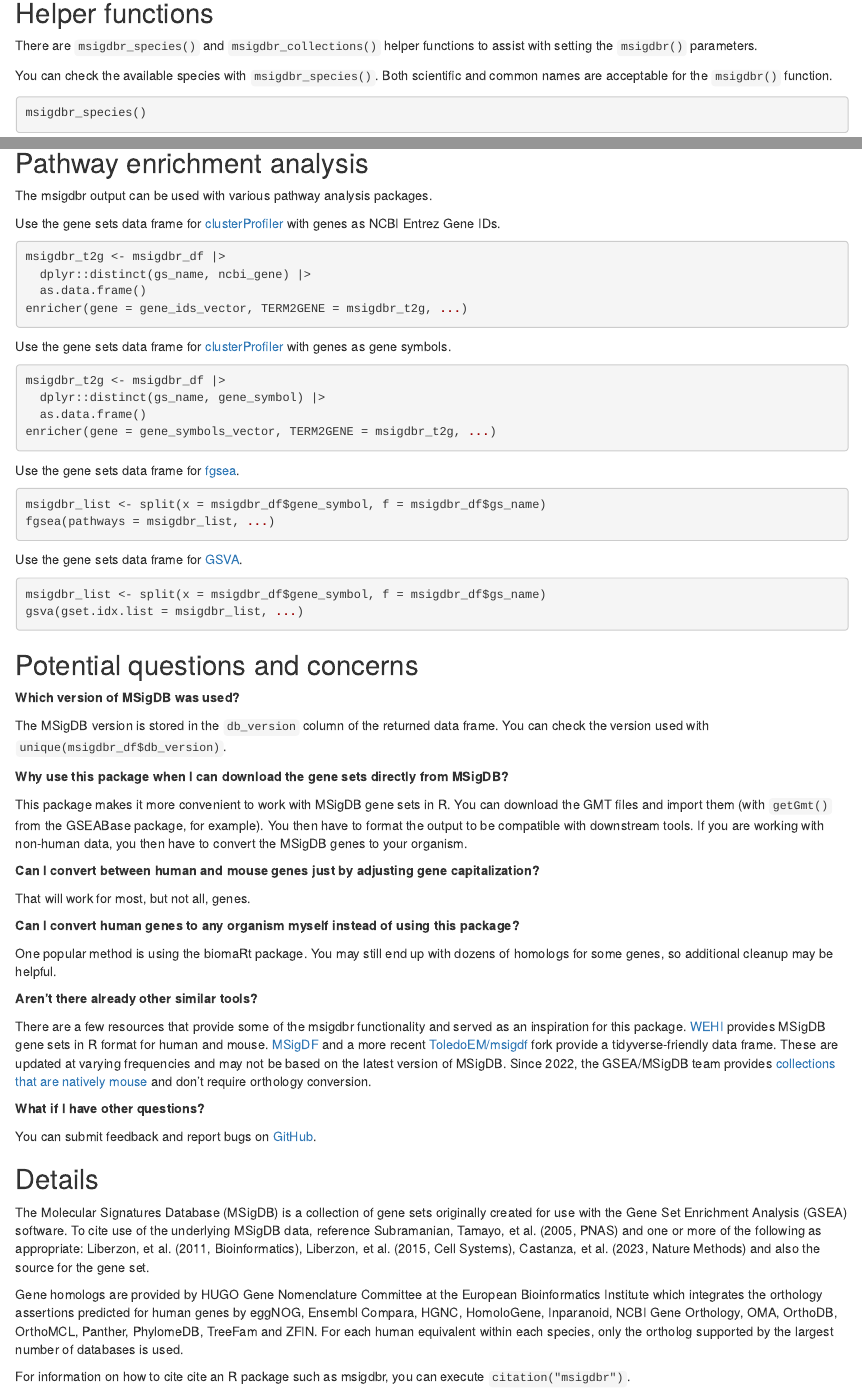
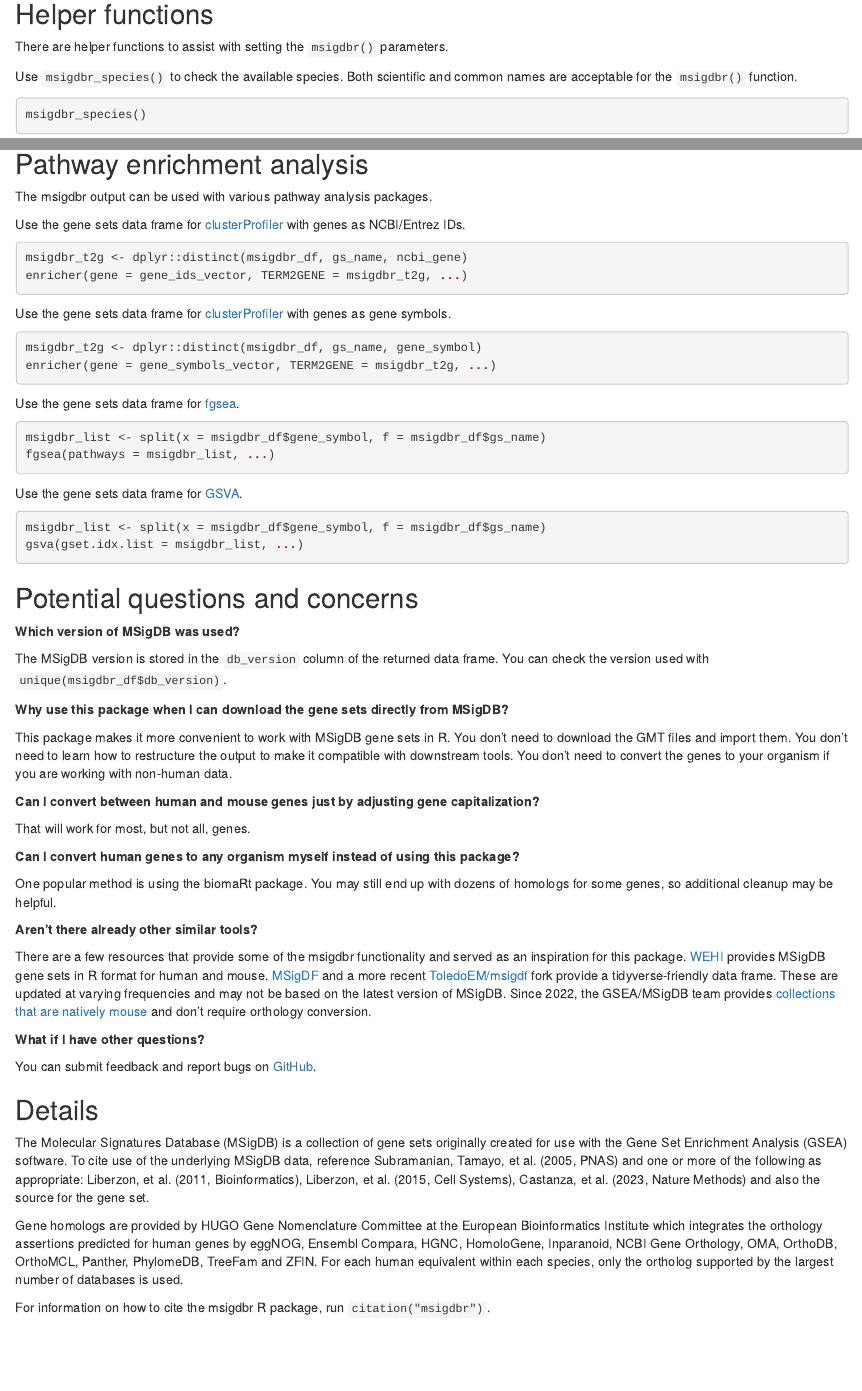
Before and after one commit to igordot/msigdbr, an R Markdown document (vignettes/articles/msigdbr-intro.Rmd): the page in a window 1100 px wide, from 1360 px down before the commit and from 1570 px down after it, so that both start at the same text, and a second part further down, joined at a grey line. Rendered offline with R 4.5, knitr and Pandoc, with nearby package versions; some code elsewhere in the file could not run offline.

Commit message:
Clean up documentation

````diff
--- a/vignettes/articles/msigdbr-intro.Rmd
+++ b/vignettes/articles/msigdbr-intro.Rmd
@@ -77,8 +90,8 @@ all_gene_sets |>
 ## Helper functions
 
-There are `msigdbr_species()` and `msigdbr_collections()` helper functions to assist with setting the `msigdbr()` parameters.
+There are helper functions to assist with setting the `msigdbr()` parameters.
 
-You can check the available species with `msigdbr_species()`.
+Use `msigdbr_species()` to check the available species.
 Both scientific and common names are acceptable for the `msigdbr()` function.
 
 ```{r species}
@@ -95,21 +108,17 @@ msigdbr_collections()
 
 The msigdbr output can be used with various pathway analysis packages.
 
-Use the gene sets data frame for [clusterProfiler](https://bioconductor.org/packages/clusterProfiler/) with genes as NCBI Entrez Gene IDs.
+Use the gene sets data frame for [clusterProfiler](https://bioconductor.org/packages/clusterProfiler/) with genes as NCBI/Entrez IDs.
 
-```{r cp-ncbi, eval=FALSE}
-msigdbr_t2g <- msigdbr_df |>
-  dplyr::distinct(gs_name, ncbi_gene) |>
-  as.data.frame()
+```{r clusterprofiler-ncbi, eval=FALSE}
+msigdbr_t2g <- dplyr::distinct(msigdbr_df, gs_name, ncbi_gene)
 enricher(gene = gene_ids_vector, TERM2GENE = msigdbr_t2g, ...)
 ```
 
 Use the gene sets data frame for [clusterProfiler](https://bioconductor.org/packages/clusterProfiler/) with genes as gene symbols.
 
-```{r cp-symbols, eval=FALSE}
-msigdbr_t2g <- msigdbr_df |>
-  dplyr::distinct(gs_name, gene_symbol) |>
-  as.data.frame()
+```{r clusterprofiler-symbols, eval=FALSE}
+msigdbr_t2g <- dplyr::distinct(msigdbr_df, gs_name, gene_symbol)
 enricher(gene = gene_symbols_vector, TERM2GENE = msigdbr_t2g, ...)
 ```
 
@@ -137,9 +146,9 @@ You can check the version used with `unique(msigdbr_df$db_version)`.
 **Why use this package when I can download the gene sets directly from MSigDB?**
 
 This package makes it more convenient to work with MSigDB gene sets in R.
-You can download the GMT files and import them (with `getGmt()` from the GSEABase package, for example).
-You then have to format the output to be compatible with downstream tools.
-If you are working with non-human data, you then have to convert the MSigDB genes to your organism.
+You don't need to download the GMT files and import them.
+You don't need to learn how to restructure the output to make it compatible with downstream tools.
+You don't need to convert the genes to your organism if you are working with non-human data.
 
 **Can I convert between human and mouse genes just by adjusting gene capitalization?**
 
@@ -170,4 +179,4 @@ To cite use of the underlying MSigDB data, reference Subramanian, Tamayo, et al.
 Gene homologs are provided by HUGO Gene Nomenclature Committee at the European Bioinformatics Institute which integrates the orthology assertions predicted for human genes by eggNOG, Ensembl Compara, HGNC, HomoloGene, Inparanoid, NCBI Gene Orthology, OMA, OrthoDB, OrthoMCL, Panther, PhylomeDB, TreeFam and ZFIN.
 For each human equivalent within each species, only the ortholog supported by the largest number of databases is used.
 
-For information on how to cite cite an R package such as msigdbr, you can execute `citation("msigdbr")`.
+For information on how to cite the msigdbr R package, run `citation("msigdbr")`.
````
Also changed, not shown: README.md, vignettes/articles/msigdbr-intro.Rmd (19 more changed lines).
